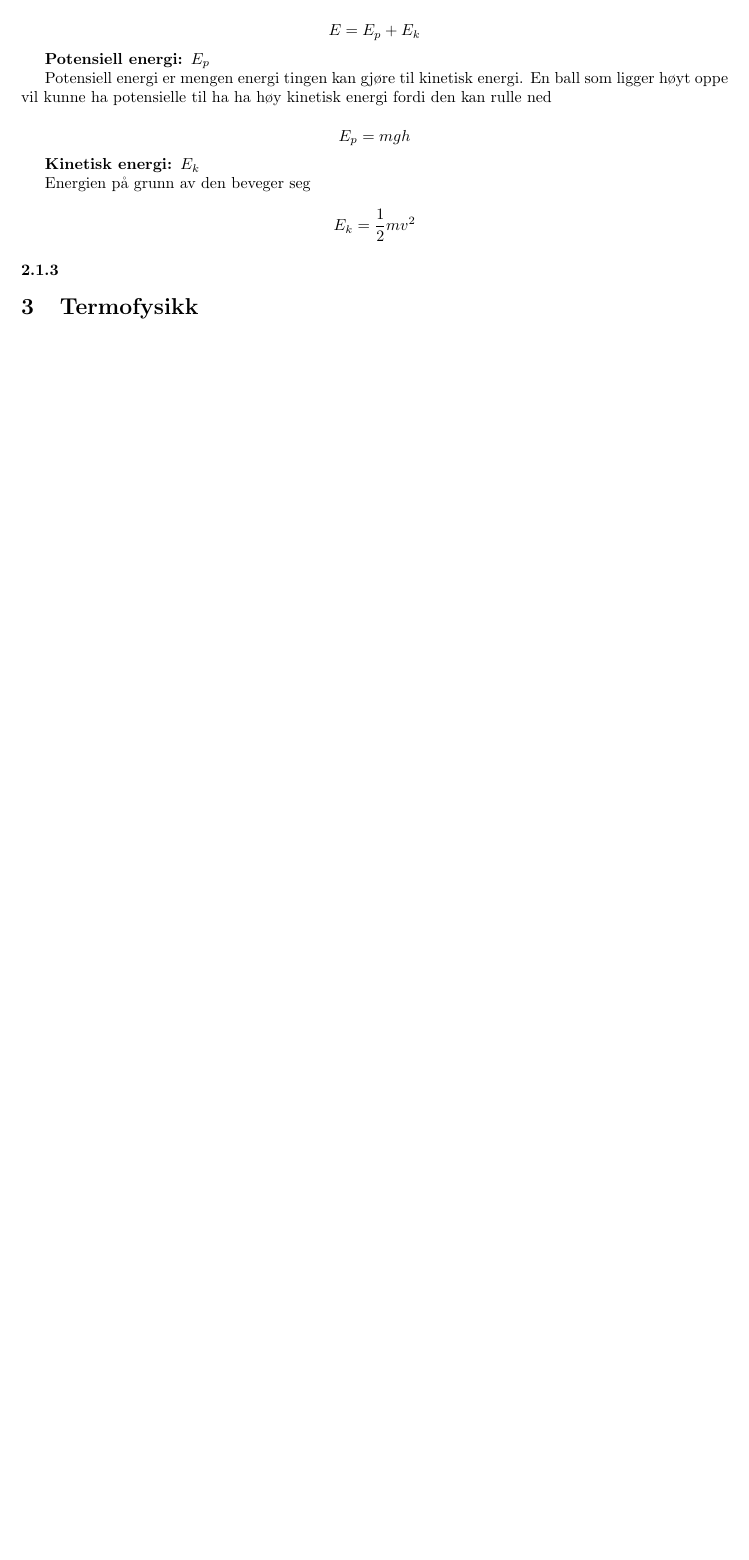
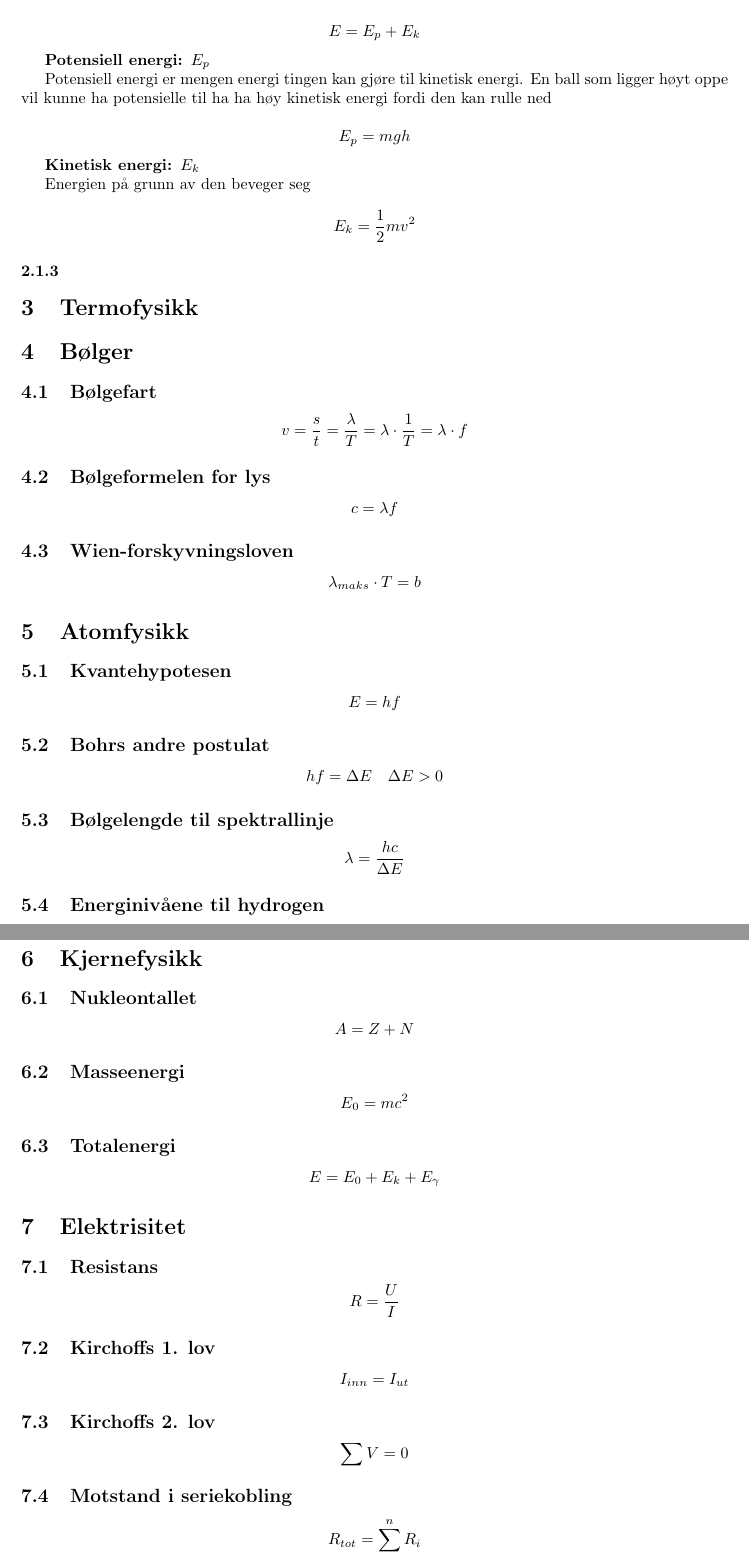
Before and after one commit to quickburrrn/fysikk-1, a LaTeX paper (fysikk1/fysikk.tex): part of page 2 of 2 before the commit and two parts of pages 3 and 4 of 4 after it, the two joined at a grey line, cut so that both start at the same text, the shorter picture padded with empty space. Compiled offline with pdfLaTeX.

Commit message:
flere formler

```diff
--- a/fysikk1/fysikk.tex
+++ b/fysikk1/fysikk.tex
@@ -108,3 +108,66 @@ $$E_k = \frac{1}{2}mv^2$$
 
 \section{Termofysikk}
 
+\section{B{\o}lger}
+
+\subsection{B{\o}lgefart}
+
+$$v=\frac{s}{t}=\frac{\lambda}{T}=\lambda \cdot \frac{1}{T}=\lambda \cdot f$$
+
+\subsection{B{\o}lgeformelen for lys}
+
+$$c=\lambda f$$
+
+\subsection{Wien-forskyvningsloven}
+
+$$\lambda_{maks} \cdot T=b$$
+
+\section{Atomfysikk}
+
+\subsection{Kvantehypotesen}
+
+$$E=hf$$
+
+\subsection{Bohrs andre postulat}
+
+$$hf=\Delta E \quad \Delta E > 0$$
+
+\subsection{B{\o}lgelengde til spektrallinje}
+
+$$\lambda=\frac{hc}{\Delta E}$$
+
+\subsection{Energiniv{\aa}ene til hydrogen}
+
+$$E_n=\frac{B}{n^2} \quad n \in \{1, 2, 3, ..\}$$
+
+\section{Kjernefysikk}
+
+\subsection{Nukleontallet}
+
+$$A=Z+N$$
+
+\subsection{Masseenergi}
+
+$$E_0=mc^2$$
+
+\subsection{Totalenergi}
+
+$$E=E_0+E_k+E_{\gamma}$$
+
+\section{Elektrisitet}
+
+\subsection{Resistans}
+
+$$R=\frac{U}{I}$$
+
+\subsection{Kirchoffs 1. lov}
+
+$$I_{inn}=I_{ut}$$
+
+\subsection{Kirchoffs 2. lov}
+
+$$\sum V=0$$
+
+\subsection{Motstand i seriekobling}
+
+$$R_{tot}=\sum^n R_i$$
```
Also changed, not shown: fysikk1/fysikk.tex (9 more changed lines).
